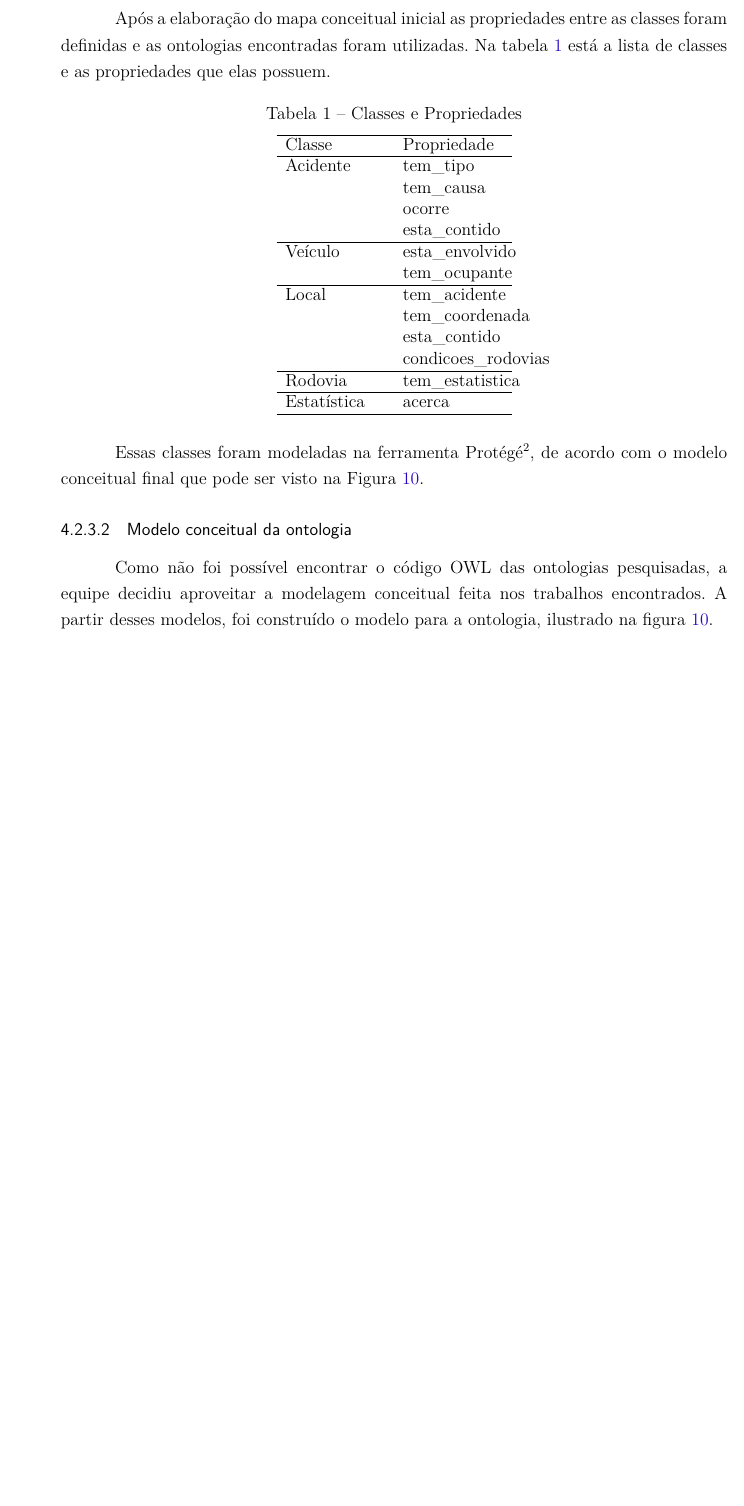
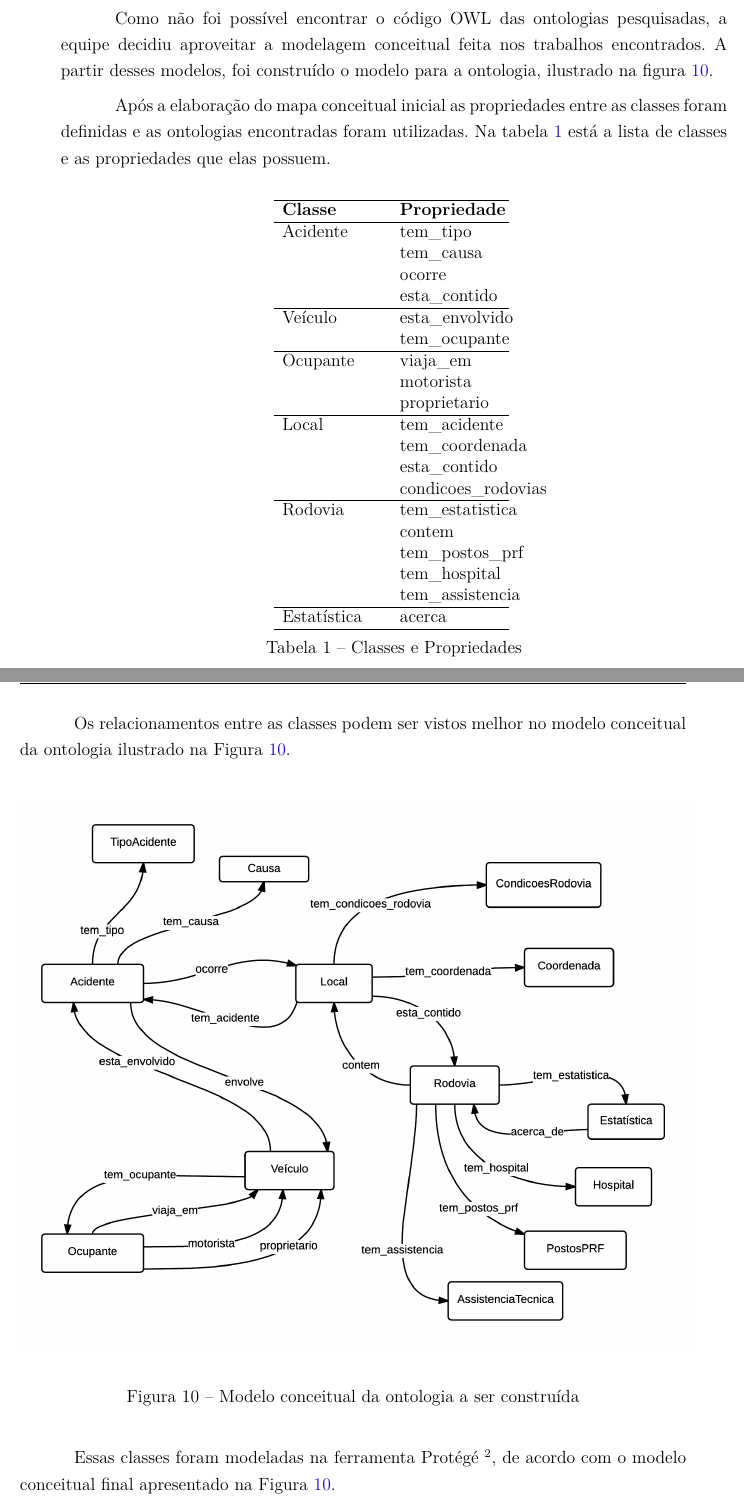
Before and after one commit to italopaiva/Relatorio-WSM_2015, a LaTeX thesis (semantica.tex, which reads editaveis/capitulos/construcao_ontologia.tex, editaveis/capitulos/modelo_conceitual_ontologia.tex): part of page 23 of 31 before the commit and two parts of pages 23 and 24 of 31 after it, the two joined at a grey line, cut so that both start at the same text, the shorter picture padded with empty space. Compiled offline with pdfLaTeX.

Commit message:
Adjusting the ontology construction section

```diff
--- a/editaveis/capitulos/construcao_ontologia.tex
+++ b/editaveis/capitulos/construcao_ontologia.tex
@@ -24,15 +25,11 @@
 	  A partir do levantamento dos principais termos, foi realizado um mapa conceitual inicial com o intuito
 	  de organizar as classes em uma hierarquia, que consiste na segunda etapa da construção.
 
-% \pagebreak
-% \begin{figure}[!h]
-%  \centering
-%  \includegraphics[scale = 0.5, angle = -90]{figuras/Acidentes.png}
-%  \caption{Mapa Conceitual Ontologia de Acidentes}
-%  \label{fig:acidentes}
-%
-% \end{figure}
       \subsubsection{Classes e Propriedades}
+
+      Como não foi possível encontrar o código OWL das ontologias pesquisadas, a equipe decidiu aproveitar a
+      modelagem conceitual feita nos trabalhos encontrados. A partir desses modelos, foi construído o modelo
+      para a ontologia, ilustrado na figura \ref{fig:modelo_conceitual_ontologia}.
 
       Após a elaboração do mapa conceitual inicial as propriedades entre as classes foram definidas e as ontologias encontradas foram utilizadas.
       Na tabela \ref{tab:classes} está a lista de classes
@@ -40,11 +37,9 @@ e as propriedades que elas possuem.
 
       \begin{table*}[!h]
       \centering
-\caption{Classes e Propriedades}
-\label{tab:classes}
       \begin{tabular}{p{0.15\linewidth}p{0.15\linewidth}}
 	\hline
-  Classe & Propriedade \\
+	\textbf{Classe} & \textbf{Propriedade} \\
 	\hline
 	  Acidente & tem\_tipo\\
 	    & tem\_causa\\
@@ -54,23 +49,39 @@ e as propriedades que elas possuem.
 	  Veículo & esta\_envolvido\\
 	    & tem\_ocupante\\
 	\hline
+	  Ocupante & viaja\_em\\
+	    & motorista\\
+	    & proprietario\\
+	\hline
 	  Local & tem\_acidente\\
 	    & tem\_coordenada\\
 	    & esta\_contido\\
 	    & condicoes\_rodovias\\
 	\hline
 	  Rodovia & tem\_estatistica\\
+	    & contem\\
+	    & tem\_postos\_prf\\
+	    & tem\_hospital\\
+	    & tem\_assistencia\\
 	\hline
 	  Estatística & acerca\\
 	\hline
       \end{tabular}
-
+      \caption{Classes e Propriedades}
+      \label{tab:classes}
       \end{table*}
 
-Essas classes foram modeladas na ferramenta Protégé\footnotemark[2], de acordo com o modelo conceitual final que pode ser visto na Figura \ref{fig:modelo_conceitual_ontologia}.
+      Os relacionamentos entre as classes podem ser vistos melhor no modelo conceitual da ontologia ilustrado na
+      Figura \ref{fig:modelo_conceitual_ontologia}.\\
+
+      \begin{figure}[!htb]
+	\centering
+	\includegraphics[scale = 0.23]{modelo_conceitual_ontologia}
+	\caption[Modelo conceitual da ontologia]{Modelo conceitual da ontologia a ser construída}
+	\label{fig:modelo_conceitual_ontologia}
+      \end{figure}
+
+      Essas classes foram modeladas na ferramenta Protégé \footnotemark[2], de acordo com o modelo conceitual final
+      apresentado na Figura \ref{fig:modelo_conceitual_ontologia}.
 
       \footnotetext[2]{http://protege.stanford.edu/}
-
-    \subsubsection{Modelo conceitual da ontologia}
-
-      \input{editaveis/capitulos/modelo_conceitual_ontologia}
--- a/editaveis/capitulos/modelo_conceitual_ontologia.tex
+++ /dev/null
@@ -1,4 +0,0 @@
-
-  Como não foi possível encontrar o código OWL das ontologias pesquisadas, a equipe decidiu aproveitar a
-  modelagem conceitual feita nos trabalhos encontrados. A partir desses modelos, foi construído o modelo
-  para a ontologia, ilustrado na figura \ref{fig:modelo_conceitual_ontologia}.
```
Also changed, not shown: editaveis/capitulos/penaestrada.tex (+1 -1 lines), editaveis/capitulos/planejamentoDaAplicacao.tex (+1 -1 lines), semantica.tex (+0 -1 lines), editaveis/capitulos/construcao_ontologia.tex (1 more changed lines), editaveis/capitulos/modelo_conceitual_ontologia.tex (7 more changed lines). Lines whose indentation alone changed are shown as unchanged.
